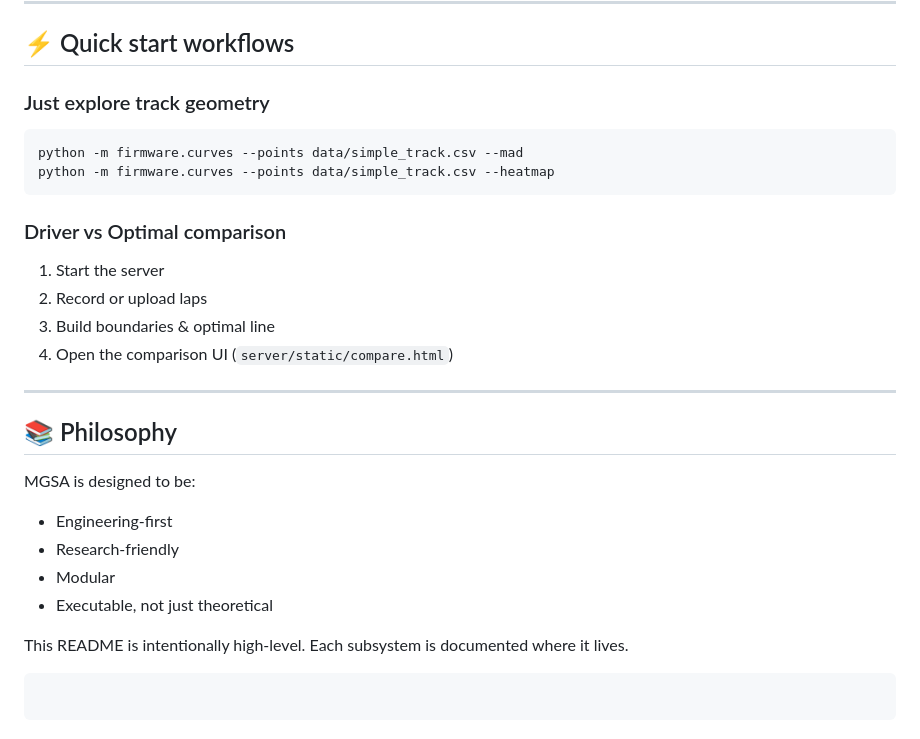
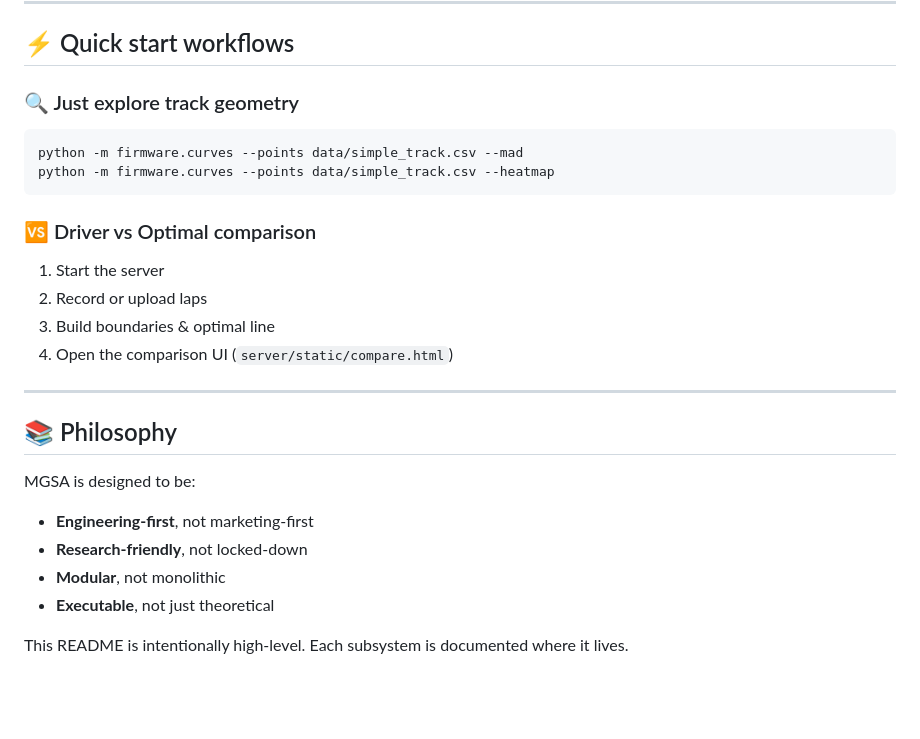
Before and after one commit to TsvetoslavM/Motorsport-Grand-Slam-Assistant-MGSA, a Markdown page: README.md, the part around one of its changes. Drawn GitHub-style; blank space fills up the shorter version.

````diff
--- a/README.md
+++ b/README.md
@@ -192,14 +192,14 @@ diploma/config/mgsa.yaml
 
 ## ⚡ Quick start workflows
 
-### Just explore track geometry
+### 🔍 Just explore track geometry
 
 ```bash
 python -m firmware.curves --points data/simple_track.csv --mad
 python -m firmware.curves --points data/simple_track.csv --heatmap
 ```
 
-### Driver vs Optimal comparison
+### 🆚 Driver vs Optimal comparison
 
 1. Start the server
 2. Record or upload laps
@@ -212,13 +212,10 @@ python -m firmware.curves --points data/simple_track.csv --heatmap
 
 MGSA is designed to be:
 
-* Engineering-first
-* Research-friendly
-* Modular
-* Executable, not just theoretical
+* **Engineering-first**, not marketing-first
+* **Research-friendly**, not locked-down
+* **Modular**, not monolithic
+* **Executable**, not just theoretical
 
 This README is intentionally high-level.
 Each subsystem is documented where it lives.
-
-```
-```
````
Also changed, not shown: other parts of README.md (+24 -24 lines).
